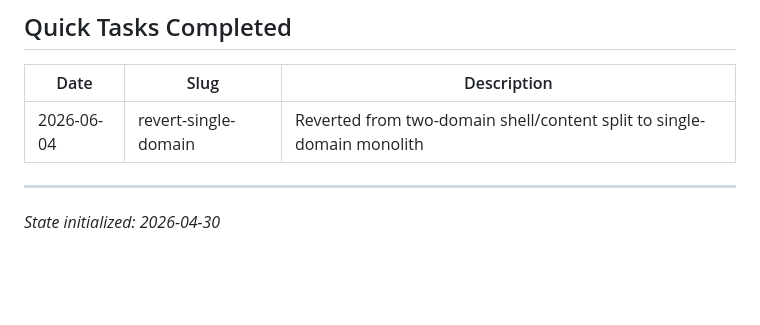
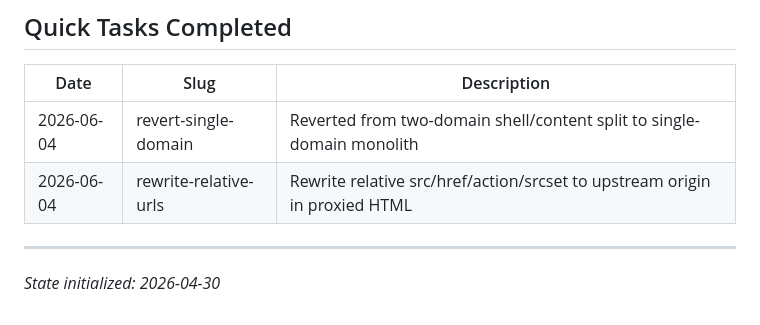
Before and after one commit to guillem-gelabert/2pams, a Markdown page: .planning/STATE.md, the part around the change. GitHub-like rendering; blank space fills up the shorter version.

Commit message:
chore: STATE.md + quick task summary for relative URL rewrite
Co-Authored-By: Claude Sonnet 4.6 <noreply@anthropic.com>

```diff
--- a/.planning/STATE.md
+++ b/.planning/STATE.md
@@ -70,6 +70,7 @@
 | Date | Slug | Description |
 |------|------|-------------|
 | 2026-06-04 | revert-single-domain | Reverted from two-domain shell/content split to single-domain monolith |
+| 2026-06-04 | rewrite-relative-urls | Rewrite relative src/href/action/srcset to upstream origin in proxied HTML |
 
 ---
 
```
Also changed, not shown: 1 other file.
